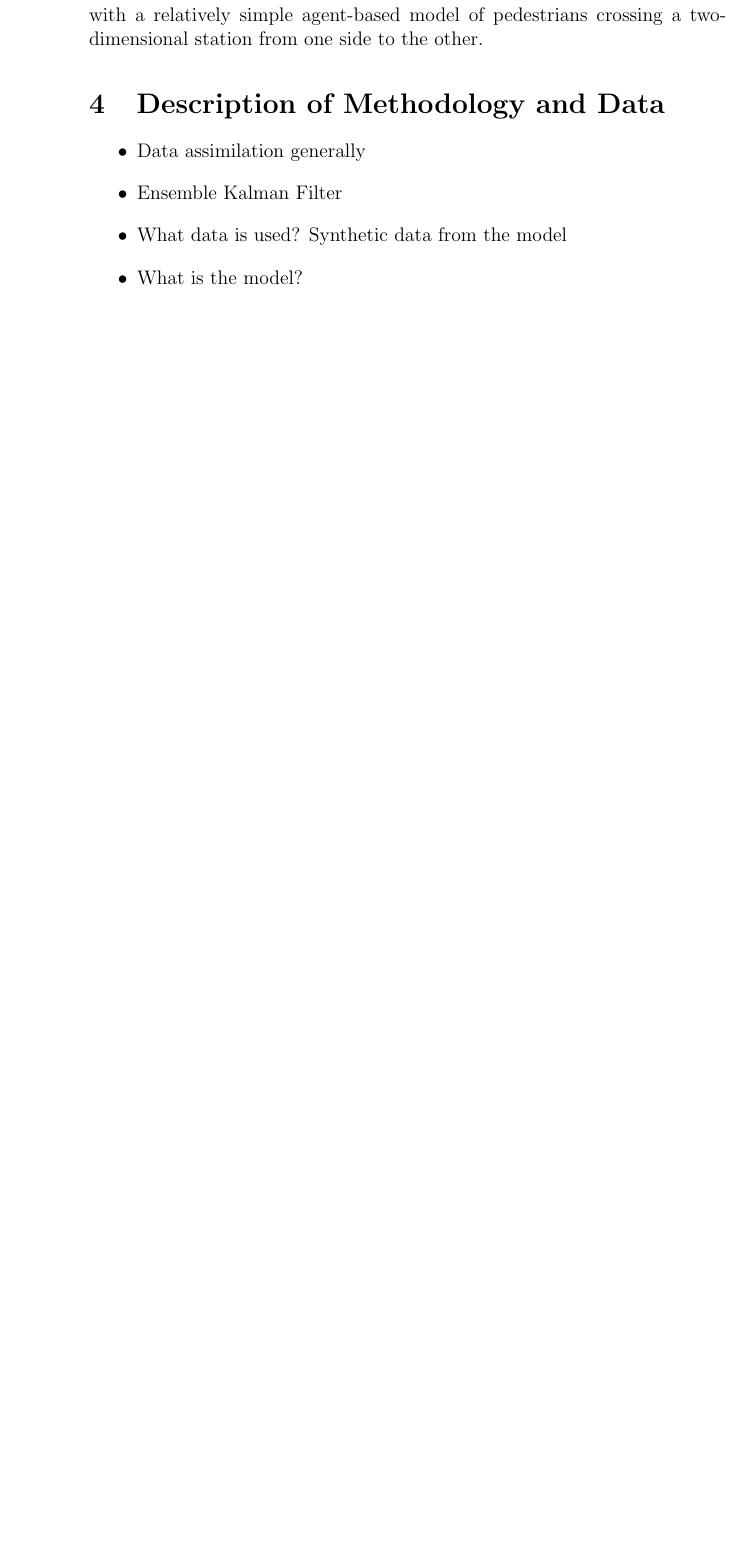
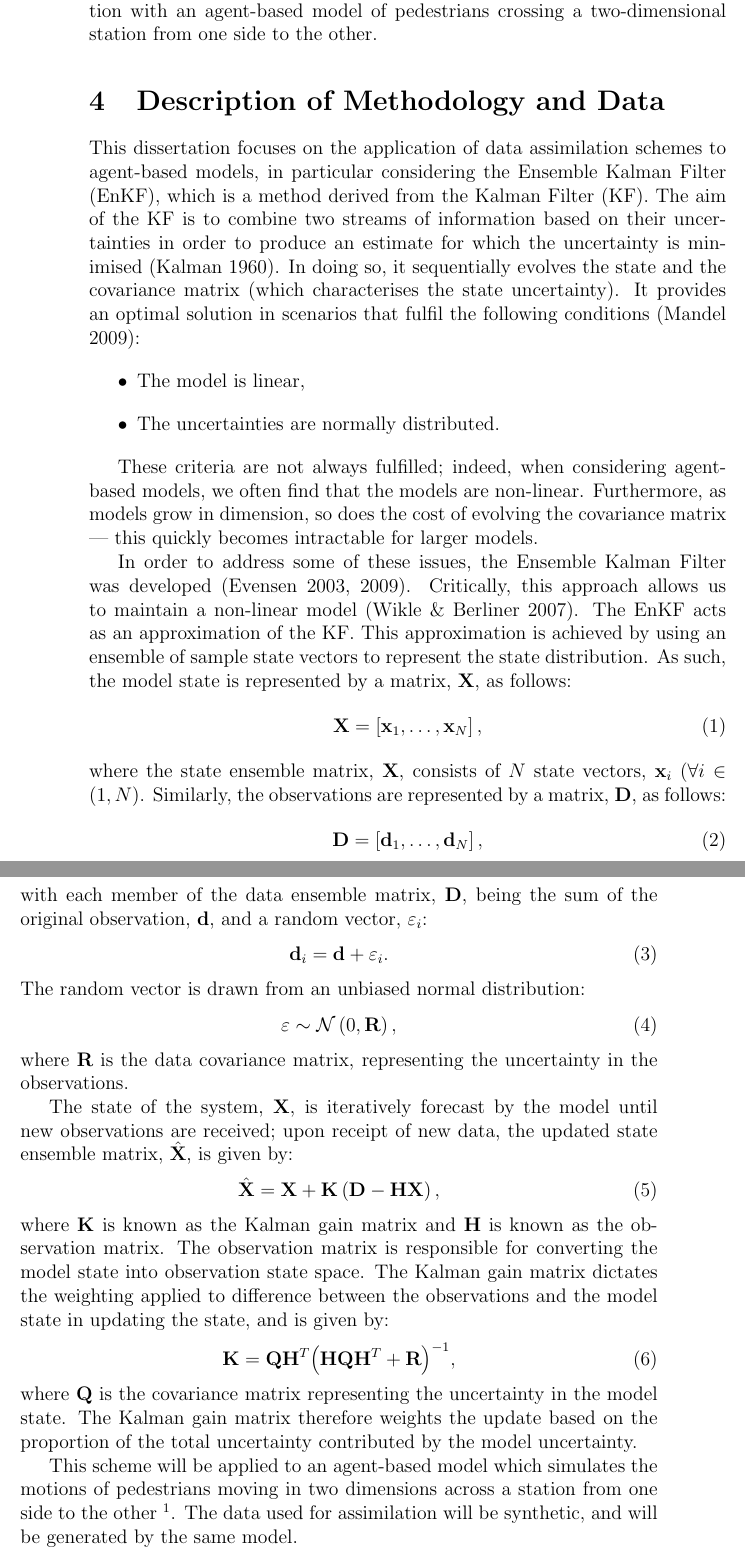
Before and after one commit to ksuchak1990/GEOG5099M, a LaTeX document (docs/proposal/main.tex): part of page 4 of 6 before the commit and two parts of pages 4 and 5 of 7 after it, the two joined at a grey line, cut so that both start at the same text, the shorter picture padded with empty space. Compiled offline with pdfLaTeX.

Commit message:
complete method

```diff
--- a/docs/proposal/main.tex
+++ b/docs/proposal/main.tex
@@ -143,5 +147,5 @@ implementing a data assimilation scheme known as the Ensemble Kalman Filter in
-conjunction with a relatively simple agent-based model of pedestrians crossing a
-two-dimensional station from one side to the other.
+implementing the Ensemble Kalman Filter in conjunction with an agent-based model
+of pedestrians crossing a two-dimensional station from one side to the other.
 
 \section{Description of Methodology and Data}\label{sec:method_descr}
 
@@ -149,12 +153,97 @@ two-dimensional station from one side to the other.
 %The student should show their understanding of how the data analysis will allows the research aims / questions will be answered.
 %The data should exist, it should be available to the study within the proposed timeframe, indications of communications between data holders and students should be included, and a realistic appraisal of contingency data should be considered.
 
+%\begin{itemize}
+    %\item Data assimilation generally
+    %\item Ensemble Kalman Filter
+    %\item What data is used? Synthetic data from the model
+    %\item What is the model?
+%\end{itemize}
+
+This dissertation focuses on the application of data assimilation schemes to
+agent-based models, in particular considering the Ensemble Kalman Filter (EnKF),
+which is a method derived from the Kalman Filter (KF).
+The aim of the KF is to combine two streams of information based on their
+uncertainties in order to produce an estimate for which the uncertainty is
+minimised \citep{kalman1960new}.
+In doing so, it sequentially evolves the state and the covariance matrix (which
+characterises the state uncertainty).
+It provides an optimal solution in scenarios that fulfil the following
+conditions \citep{mandel2009brief}:
 \begin{itemize}
-    \item Data assimilation generally
-    \item Ensemble Kalman Filter
-    \item What data is used? Synthetic data from the model
-    \item What is the model?
+    \item The model is linear,
+    \item The uncertainties are normally distributed.
 \end{itemize}
+
+These criteria are not always fulfilled; indeed, when considering agent-based
+models, we often find that the models are non-linear.
+Furthermore, as models grow in dimension, so does the cost of evolving the
+covariance matrix --- this quickly becomes intractable for larger models.
+
+In order to address some of these issues, the Ensemble Kalman Filter was
+developed \citep{evensen2003ensemble, evensen2009ensemble}.
+Critically, this approach allows us to maintain a non-linear model
+\citep{wikle2007bayesian}.
+The EnKF acts as an approximation of the KF.
+This approximation is achieved by using an ensemble of sample state vectors to
+represent the state distribution.
+As such, the model state is represented by a matrix, $\mathbf{X}$, as follows:
+\begin{equation}
+    \mathbf{X} = \left[ \mathbf{x}_1, \ldots, \mathbf{x}_N \right],
+\end{equation}
+where the state ensemble matrix, $\mathbf{X}$, consists of $N$ state vectors,
+$\mathbf{x}_i$ ($\forall i \in (1, N)$.
+Similarly, the observations are represented by a matrix, $\mathbf{D}$, as
+follows:
+\begin{equation}
+    \mathbf{D} = \left[ \mathbf{d}_1, \ldots, \mathbf{d}_N \right],
+\end{equation}
+with each member of the data ensemble matrix, $\mathbf{D}$, being the sum of the
+original observation, $\mathbf{d}$, and a random vector,
+$\mathbf{\varepsilon}_i$:
+\begin{equation}
+    \mathbf{d}_i = \mathbf{d} + \mathbf{\varepsilon}_i.
+\end{equation}
+The random vector is drawn from an unbiased normal distribution:
+\begin{equation}
+    \mathbf{\varepsilon} \sim \mathcal{N}
+                              \left( 0, \mathbf{R} \right),
+\end{equation}
+where $\mathbf{R}$ is the data covariance matrix, representing the uncertainty
+in the observations.
+
+The state of the system, $\mathbf{X}$, is iteratively forecast by the model until
+new observations are received; upon receipt of new data, the updated state
+ensemble matrix, $\hat{\mathbf{X}}$, is given by:
+\begin{equation}
+    \hat{\mathbf{X}} = \mathbf{X} + \mathbf{K}
+                       \left(
+                       \mathbf{D} - \mathbf{H} \mathbf{X}
+                       \right),
+\end{equation}
+where $\mathbf{K}$ is known as the Kalman gain matrix and $\mathbf{H}$ is known
+as the observation matrix.
+The observation matrix is responsible for converting the model state into
+observation state space.
+The Kalman gain matrix dictates the weighting applied to difference between the
+observations and the model state in updating the state, and is given by:
+\begin{equation}
+    \mathbf{K} = \mathbf{Q} \mathbf{H}^T
+                 {\left(
+                    \mathbf{H} \mathbf{Q} \mathbf{H}^T + \mathbf{R}
+                 \right)} ^ {-1},
+\end{equation}
+where $\mathbf{Q}$ is the covariance matrix representing the uncertainty in the
+model state.
+The Kalman gain matrix therefore weights the update based on the proportion of
+the total uncertainty contributed by the model uncertainty.
+
+This scheme will be applied to an agent-based model which simulates the motions
+of pedestrians moving in two dimensions across a station from one side to the
+other
+\footnote{https://github.com/Urban-Analytics/dust/tree/master/Projects/StationSim-py}.
+The data used for assimilation will be synthetic, and will be generated by the
+same model.
 
 \section{Timetable of Programme of Work}\label{sec:timetable}
 
```
Also changed, not shown: docs/proposal/main.pdf, docs/proposal/main.tex (20 more changed lines).
